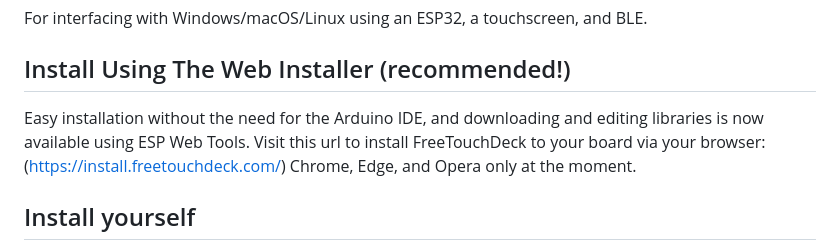
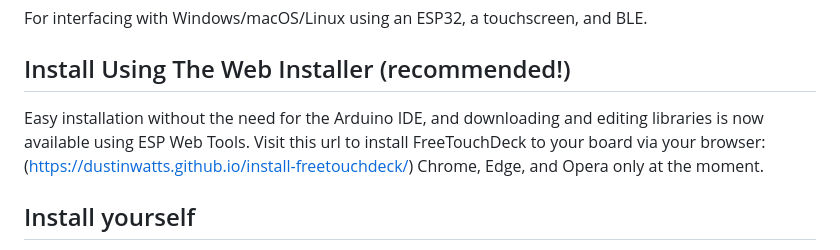
Before and after one commit to DustinWatts/FreeTouchDeck, a Markdown page: README.md, the part around the change. Drawn GitHub-style.

Commit message:
Update README.md
Changed for the webinstaller to https://dustinwatts.github.io/install-freetouchdeck/

```diff
--- a/README.md
+++ b/README.md
@@ -11,7 +11,7 @@ For interfacing with Windows/macOS/Linux using an ESP32, a touchscreen, and BLE.
 
 ## Install Using The Web Installer (recommended!)
 
-Easy installation without the need for the Arduino IDE, and downloading and editing libraries is now available using ESP Web Tools. Visit this url to install FreeTouchDeck to your board via your browser: (https://install.freetouchdeck.com/) Chrome, Edge, and Opera only at the moment.
+Easy installation without the need for the Arduino IDE, and downloading and editing libraries is now available using ESP Web Tools. Visit this url to install FreeTouchDeck to your board via your browser: (https://dustinwatts.github.io/install-freetouchdeck/) Chrome, Edge, and Opera only at the moment.
 
 ## Install yourself
 
```
